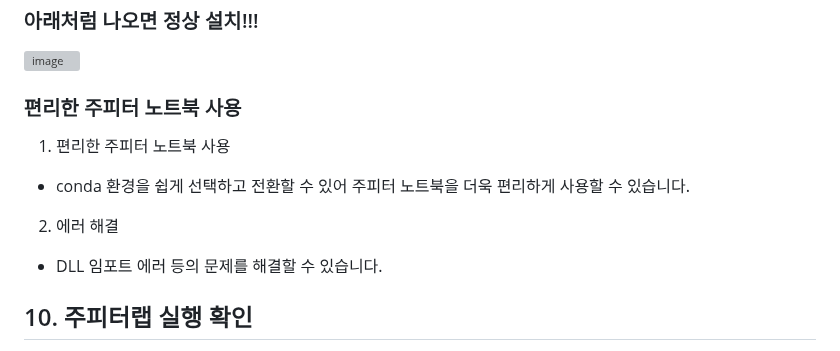
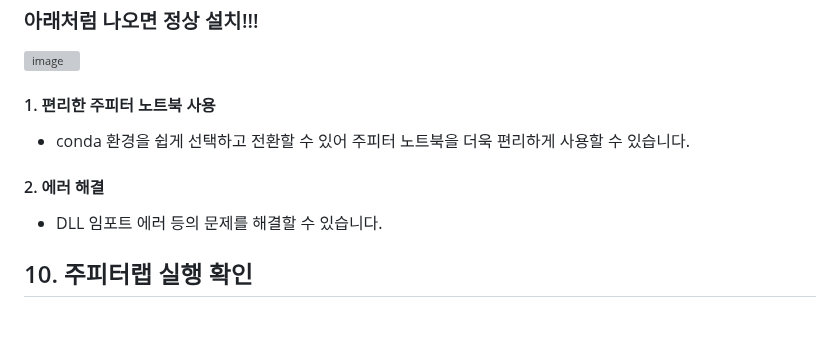
Before and after one commit to yhgong/my-first-blog, a Markdown page: README.md, the part around the change. Rendered like a GitHub page; blank space fills up the shorter version; grey boxes are pictures that could not be loaded.

```diff
--- a/README.md
+++ b/README.md
@@ -240,10 +240,9 @@ conda install -y nb_conda_kernels
 ### 아래처럼 나오면 정상 설치!!!
 ![image](https://github.com/user-attachments/assets/1d479fad-257b-480e-a039-b09d0ce347bb)
 
-### 편리한 주피터 노트북 사용
-1. 편리한 주피터 노트북 사용
+#### 1. 편리한 주피터 노트북 사용
   - conda 환경을 쉽게 선택하고 전환할 수 있어 주피터 노트북을 더욱 편리하게 사용할 수 있습니다.
-2. 에러 해결
+#### 2. 에러 해결
   - DLL 임포트 에러 등의 문제를 해결할 수 있습니다.
 
 ## 10. 주피터랩 실행 확인
```
